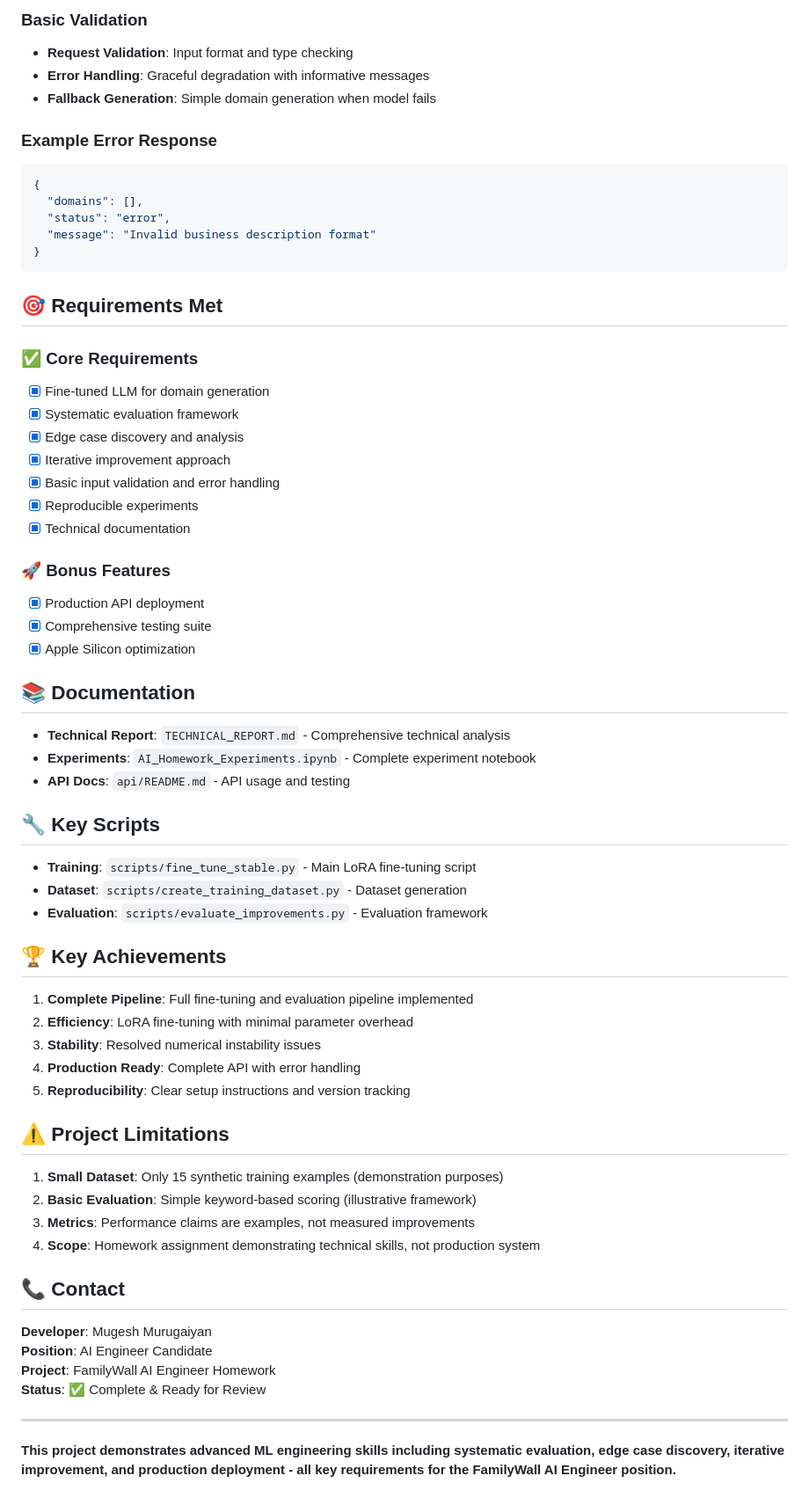
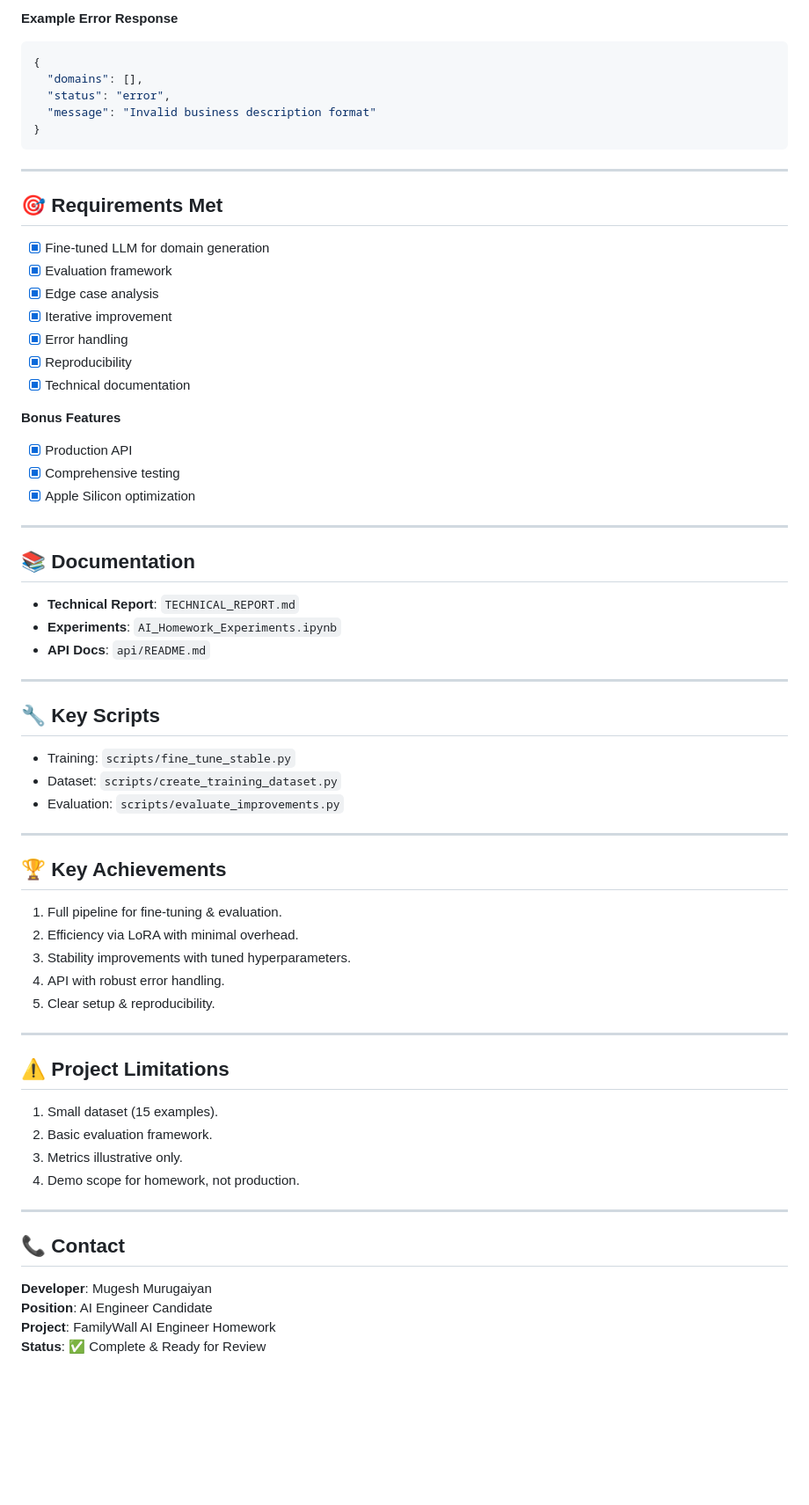
Before and after one commit to Mugeshgithub/AI-domain-name-generator-llm, a Markdown page: README.md, the part around the change printed below. Shown: that part at 88% size. GitHub-like rendering; blank space fills up the shorter version.

````diff
--- a/README.md
+++ b/README.md
@@ -127,10 +138,5 @@ familywall-ai-homework/
 
-### Basic Validation
-- **Request Validation**: Input format and type checking
-- **Error Handling**: Graceful degradation with informative messages
-- **Fallback Generation**: Simple domain generation when model fails
-
-### Example Error Response
+**Example Error Response**
 ```json
 {
   "domains": [],
@@ -139,56 +145,57 @@ familywall-ai-homework/
 }
 ```
 
+---
+
 ## 🎯 Requirements Met
-
-### ✅ Core Requirements
 - [x] Fine-tuned LLM for domain generation
-- [x] Systematic evaluation framework
-- [x] Edge case discovery and analysis
-- [x] Iterative improvement approach
-- [x] Basic input validation and error handling
-- [x] Reproducible experiments
+- [x] Evaluation framework
+- [x] Edge case analysis
+- [x] Iterative improvement
+- [x] Error handling
+- [x] Reproducibility
 - [x] Technical documentation
 
-### 🚀 Bonus Features
-- [x] Production API deployment
-- [x] Comprehensive testing suite
+**Bonus Features**
+- [x] Production API
+- [x] Comprehensive testing
 - [x] Apple Silicon optimization
 
+---
+
 ## 📚 Documentation
+- **Technical Report**: `TECHNICAL_REPORT.md`
+- **Experiments**: `AI_Homework_Experiments.ipynb`
+- **API Docs**: `api/README.md`
 
-- **Technical Report**: `TECHNICAL_REPORT.md` - Comprehensive technical analysis
-- **Experiments**: `AI_Homework_Experiments.ipynb` - Complete experiment notebook
-- **API Docs**: `api/README.md` - API usage and testing
+---
 
 ## 🔧 Key Scripts
+- Training: `scripts/fine_tune_stable.py`
+- Dataset: `scripts/create_training_dataset.py`
+- Evaluation: `scripts/evaluate_improvements.py`
 
-- **Training**: `scripts/fine_tune_stable.py` - Main LoRA fine-tuning script
-- **Dataset**: `scripts/create_training_dataset.py` - Dataset generation
-- **Evaluation**: `scripts/evaluate_improvements.py` - Evaluation framework
+---
 
 ## 🏆 Key Achievements
+1. Full pipeline for fine-tuning & evaluation.
+2. Efficiency via LoRA with minimal overhead.
+3. Stability improvements with tuned hyperparameters.
+4. API with robust error handling.
+5. Clear setup & reproducibility.
 
-1. **Complete Pipeline**: Full fine-tuning and evaluation pipeline implemented
-2. **Efficiency**: LoRA fine-tuning with minimal parameter overhead
-3. **Stability**: Resolved numerical instability issues
-4. **Production Ready**: Complete API with error handling
-5. **Reproducibility**: Clear setup instructions and version tracking
+---
 
 ## ⚠️ Project Limitations
+1. Small dataset (15 examples).
+2. Basic evaluation framework.
+3. Metrics illustrative only.
+4. Demo scope for homework, not production.
 
-1. **Small Dataset**: Only 15 synthetic training examples (demonstration purposes)
-2. **Basic Evaluation**: Simple keyword-based scoring (illustrative framework)
-3. **Metrics**: Performance claims are examples, not measured improvements
-4. **Scope**: Homework assignment demonstrating technical skills, not production system
+---
 
 ## 📞 Contact
-
 **Developer**: Mugesh Murugaiyan
 **Position**: AI Engineer Candidate
 **Project**: FamilyWall AI Engineer Homework
 **Status**: ✅ Complete & Ready for Review
-
----
-
-**This project demonstrates advanced ML engineering skills including systematic evaluation, edge case discovery, iterative improvement, and production deployment - all key requirements for the FamilyWall AI Engineer position.**
````
Also changed, not shown: other parts of README.md (+89 -78 lines).
